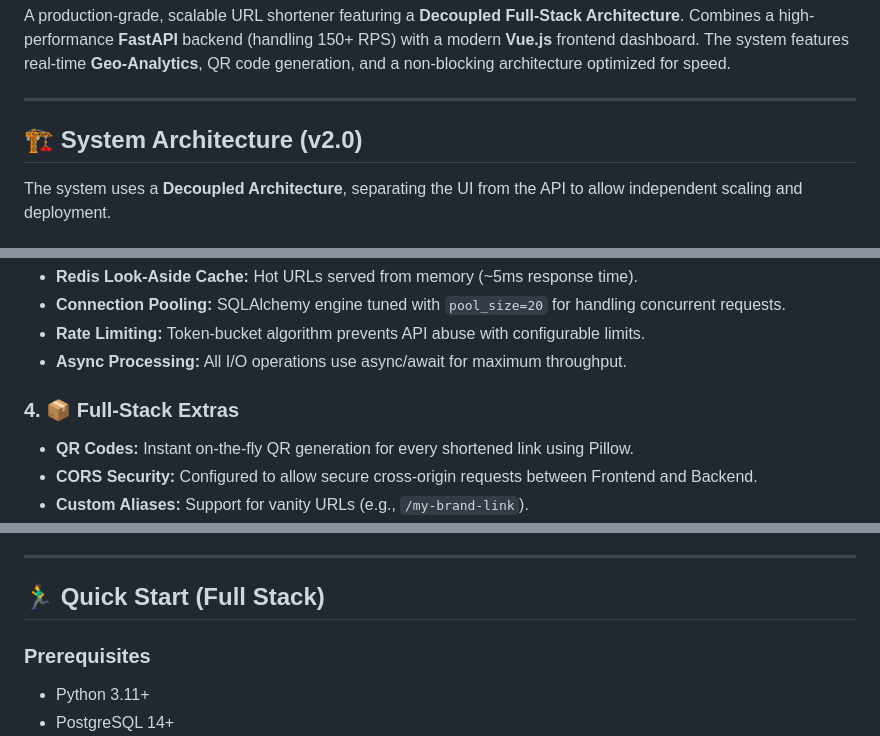
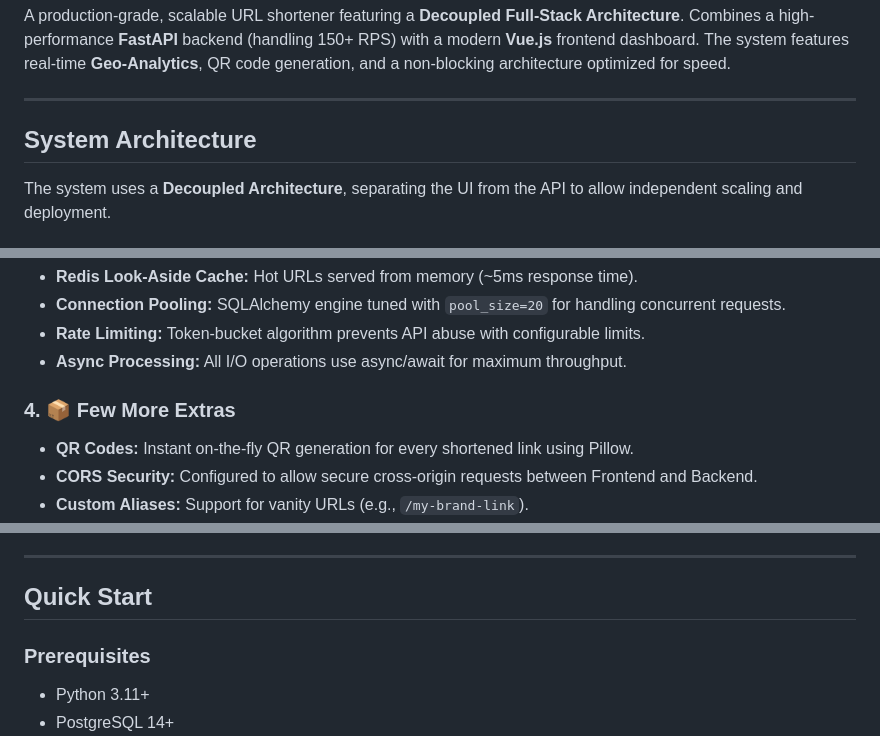
Before and after one commit to SkyCoder31/short-it, a Markdown page: README.md, 3 parts joined by grey strips. Rendered like a GitHub page.

```diff
--- a/README.md
+++ b/README.md
@@ -12,7 +12,7 @@ A production-grade, scalable URL shortener featuring a **Decoupled Full-Stack Ar
 
 ---
 
-## 🏗️ System Architecture (v2.0)
+## System Architecture
 
 The system uses a **Decoupled Architecture**, separating the UI from the API to allow independent scaling and deployment.
 
@@ -100,7 +100,7 @@ We benchmarked the system using **Locust** to simulate high-concurrency traffic
 * **Rate Limiting:** Token-bucket algorithm prevents API abuse with configurable limits.
 * **Async Processing:** All I/O operations use async/await for maximum throughput.
 
-### 4. 📦 Full-Stack Extras
+### 4. 📦 Few More Extras
 
 * **QR Codes:** Instant on-the-fly QR generation for every shortened link using Pillow.
 * **CORS Security:** Configured to allow secure cross-origin requests between Frontend and Backend.
@@ -132,7 +132,7 @@ We benchmarked the system using **Locust** to simulate high-concurrency traffic
 
 ---
 
-## 🏃‍♂️ Quick Start (Full Stack)
+## Quick Start
 
 ### Prerequisites
 
```
Also changed, not shown: other parts of README.md (+1 -1 lines).
